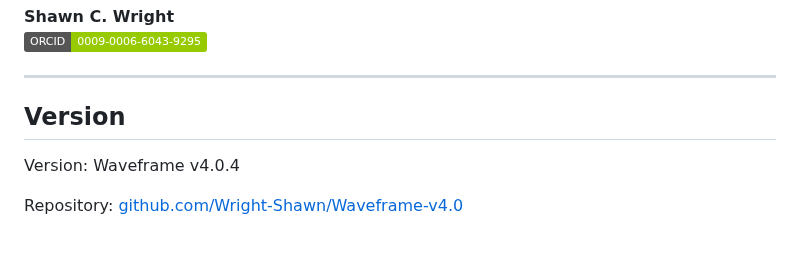
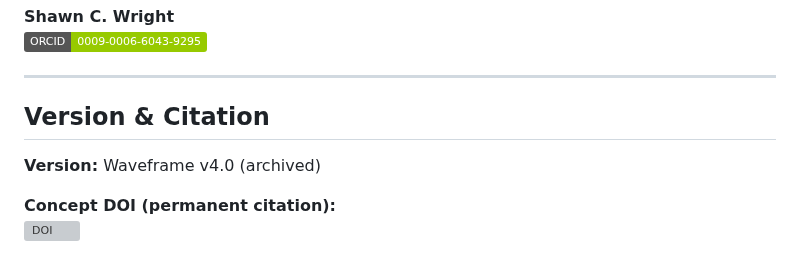
Before and after one commit to Wright-Shawn/Waveframe-v4.0, a Markdown page: README.md, the part around one of its changes. GitHub-like rendering; badges without logos; grey boxes are pictures that could not be loaded.

```diff
--- a/README.md
+++ b/README.md
@@ -230,9 +231,10 @@ See `LICENSE_POLICY.md` for scope examples.
 
 ---
 
-## Version
+## Version & Citation
 
-Version: Waveframe v4.0.4
+**Version:** Waveframe v4.0 (archived)
 
-Repository: [github.com/Wright-Shawn/Waveframe-v4.0](https://github.com/Wright-Shawn/Waveframe-v4.0)
+**Concept DOI (permanent citation):**
+[![DOI](https://zenodo.org/badge/DOI/10.5281/zenodo.16872199.svg)](https://doi.org/10.5281/zenodo.16872199)
 
```
Also changed, not shown: other parts of README.md (+3 -5 lines).
